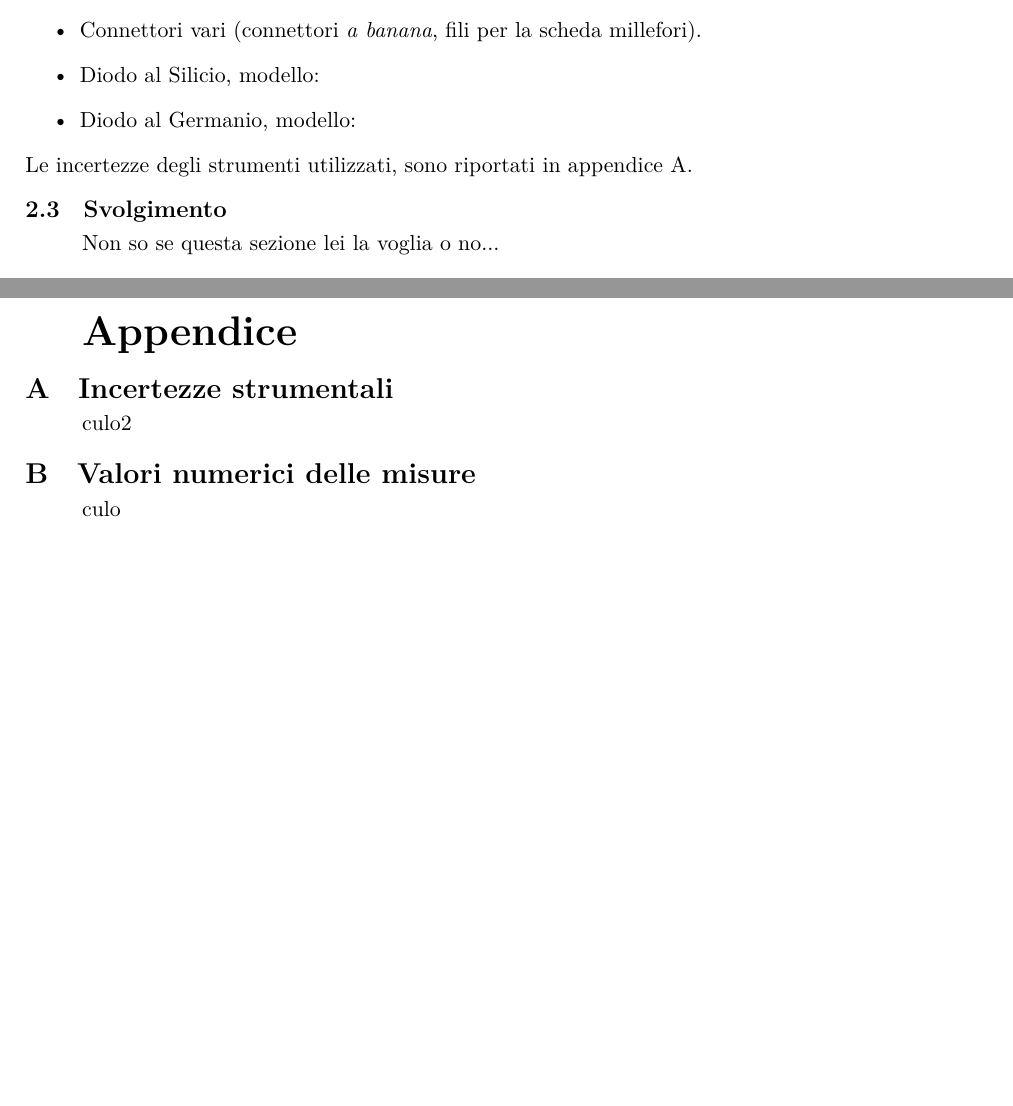
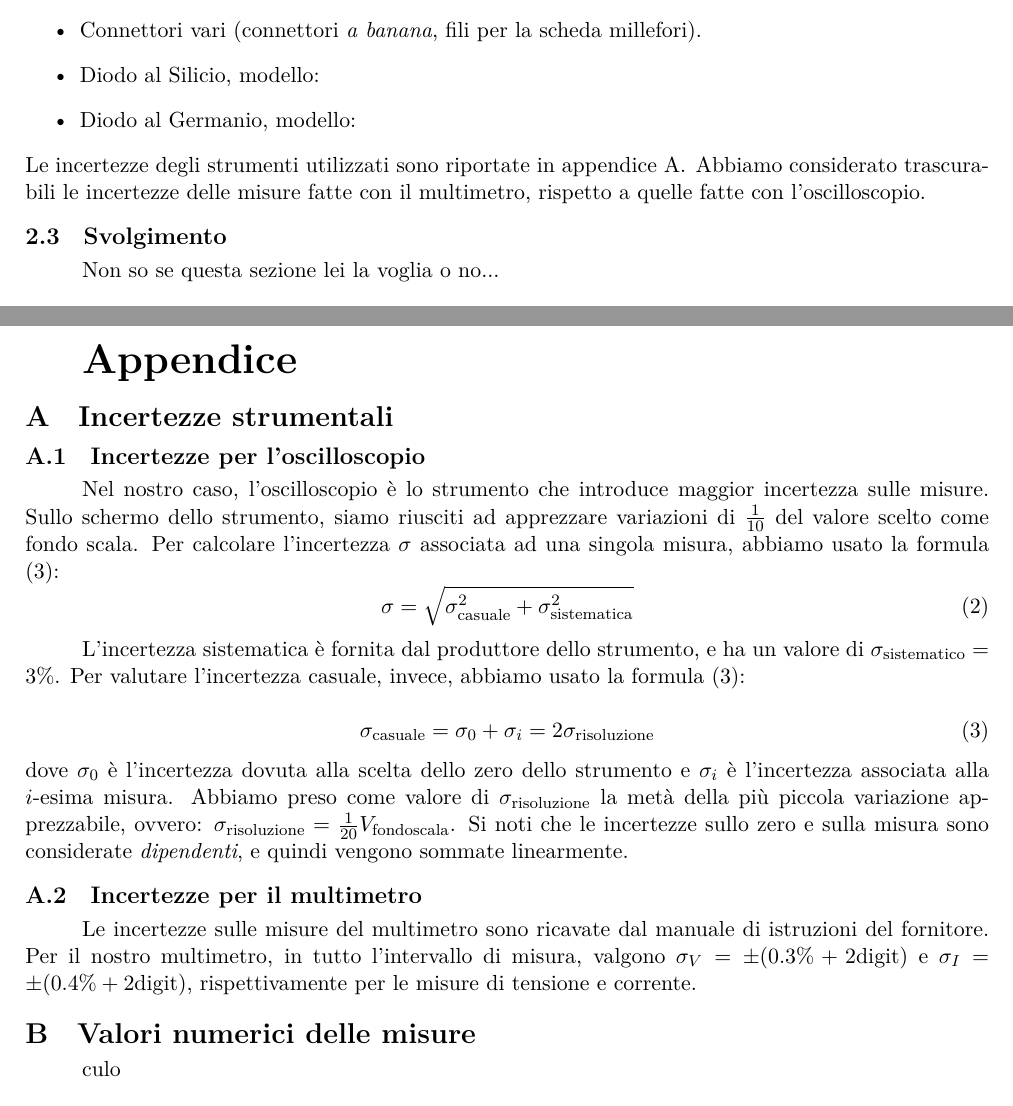
Before and after one commit to P2-718na/electronics-laboratory, a LaTeX paper (docs/reports/1/report.tex): two parts of pages 2 and 4 of 4, joined at a grey line, cut so that both start at the same text, the shorter picture padded with empty space. Compiled offline with LuaLaTeX.

Commit message:
Add incertezze strumentali

```diff
--- a/docs/reports/1/report.tex
+++ b/docs/reports/1/report.tex
@@ -145,7 +145,8 @@
         \item%
           Diodo al Germanio, modello: %todo
       \end{itemize}
-    Le incertezze degli strumenti utilizzati, sono riportati in appendice \ref{sec:incertezze-strumentali}.
+    Le incertezze degli strumenti utilizzati sono riportate in appendice \ref{sec:incertezze-strumentali}.
+    Abbiamo considerato trascurabili le incertezze delle misure fatte con il multimetro, rispetto a quelle fatte con l'oscilloscopio.
 
   \subsection{Svolgimento}\label{subsec:svolgimento}
   %todo
@@ -208,7 +209,32 @@
 \appendix
 \textbf{\huge{Appendice}}
 \section{Incertezze strumentali}\label{sec:incertezze-strumentali}
-  culo2
+  \subsection{Incertezze per l'oscilloscopio}\label{sec:incertezze-oscilloscopio}
+    Nel nostro caso, l'oscilloscopio è lo strumento che introduce maggior incertezza sulle misure. Sullo schermo dello strumento,
+    siamo riusciti ad apprezzare variazioni di $\frac 1 {10}$ del valore scelto come fondo scala. Per calcolare l'incertezza $\sigma$ associata
+    ad una singola misura, abbiamo usato la formula \eqref{eq:incertezza-oscilloscopio}:
+    \begin{equation}
+      \sigma = \sqrt{
+        \sigma_\text{casuale}^2 + \sigma_\text{sistematica}^2
+      }
+      \label{eq:incertezza-oscilloscopio}
+    \end{equation}
+
+    L'incertezza sistematica è fornita dal produttore dello strumento, e ha un valore di $\sigma_\text{sistematico}=3\%$.
+    Per valutare l'incertezza casuale, invece, abbiamo usato la formula \eqref{eq:incertezza-oscilloscopio}:
+
+    \begin{equation}
+      \sigma_\text{casuale} = \sigma_0 + \sigma_i = 2\sigma_\text{risoluzione}
+      \label{eq:incertezza-oscilloscopio}
+    \end{equation}
+    dove $\sigma_0$ è l'incertezza dovuta alla scelta dello zero dello strumento e
+    $\sigma_i$ è l'incertezza associata alla $i$-esima misura. Abbiamo preso come valore di $\sigma_\text{risoluzione}$ la metà
+    della più piccola variazione apprezzabile, ovvero: $\sigma_\text{risoluzione} = \frac 1 {20} V_\text{fondoscala}$. Si noti che le
+    incertezze sullo zero e sulla misura sono considerate \emph{dipendenti}, e quindi vengono sommate linearmente.
+
+  \subsection{Incertezze per il multimetro}\label{sec:incertezze-multimetro}
+    Le incertezze sulle misure del multimetro sono ricavate dal manuale di istruzioni del fornitore. Per il nostro multimetro,
+    in tutto l'intervallo di misura, valgono $\sigma_V = \pm (0.3\% + 2\text{digit})$ e $\sigma_I = \pm (0.4\% + 2\text{digit})$, rispettivamente per le misure di tensione e corrente.
 
 \section{Valori numerici delle misure}\label{sec:valori-misure}
   %todo
```
